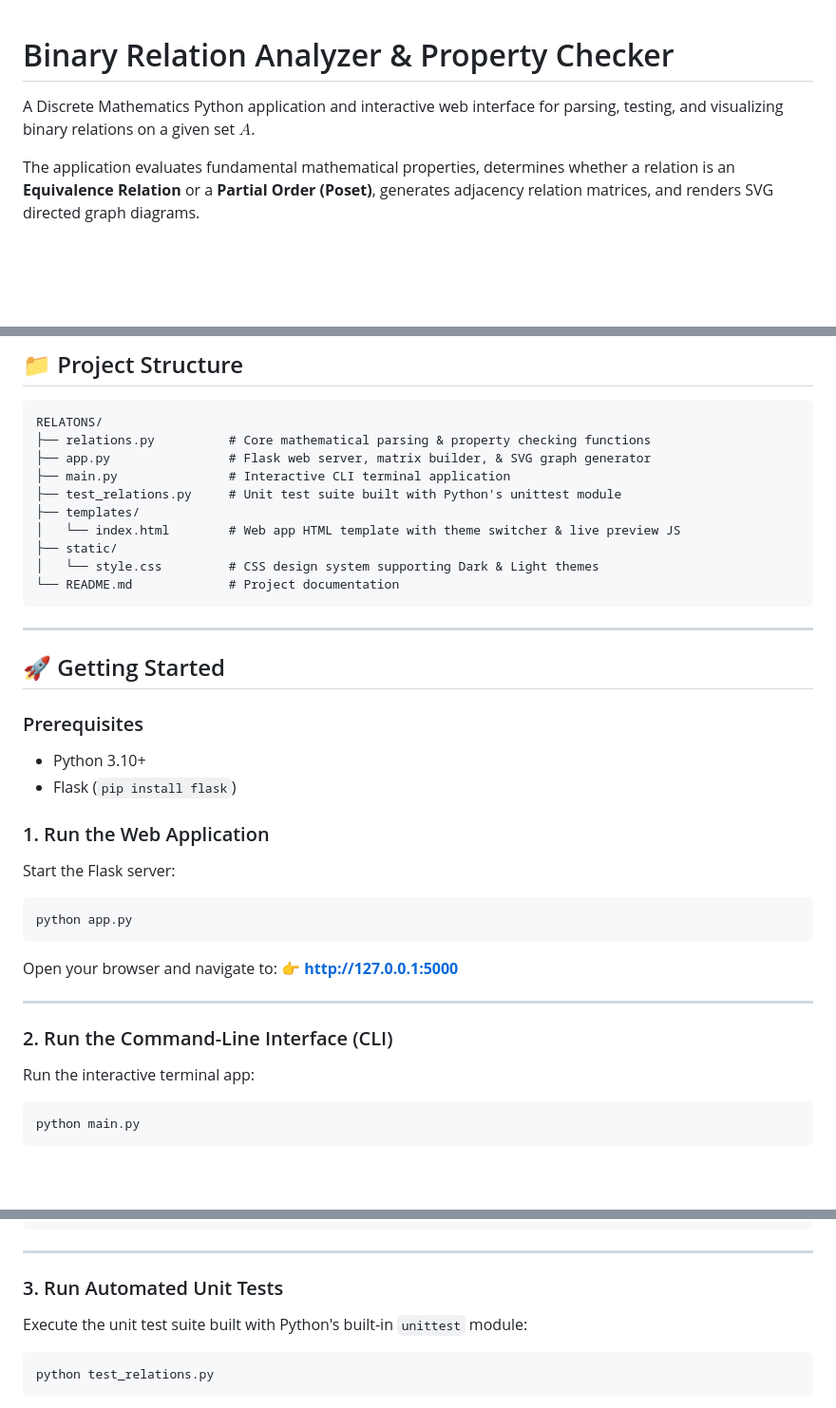
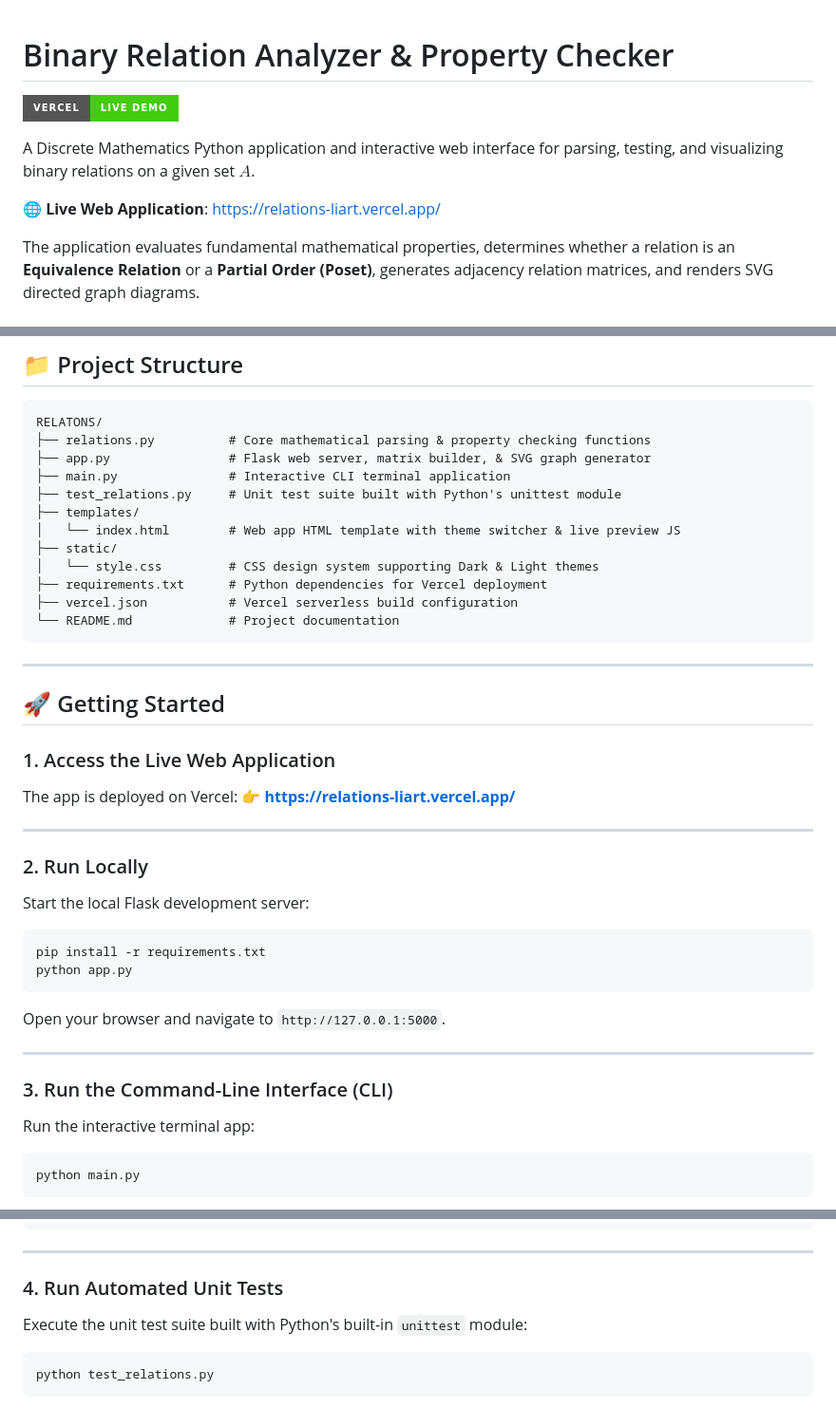
Before and after one commit to prathamshetty18/relations, a Markdown page: README.md, 3 parts joined by grey strips. Shown at 95% size. Drawn GitHub-style; badges without logos; blank space fills up the shorter version.

Commit message:
Update README.md with live Vercel deployment link and deployment shield badge

````diff
--- a/README.md
+++ b/README.md
@@ -1,6 +1,10 @@
 # Binary Relation Analyzer & Property Checker
 
+[![Live Demo](https://img.shields.io/badge/Vercel-Live%20Demo-brightgreen?style=for-the-badge&logo=vercel)](https://relations-liart.vercel.app/)
+
 A Discrete Mathematics Python application and interactive web interface for parsing, testing, and visualizing binary relations on a given set $A$.
+
+🌐 **Live Web Application**: [https://relations-liart.vercel.app/](https://relations-liart.vercel.app/)
 
 The application evaluates fundamental mathematical properties, determines whether a relation is an **Equivalence Relation** or a **Partial Order (Poset)**, generates adjacency relation matrices, and renders SVG directed graph diagrams.
 
@@ -53,6 +57,8 @@ RELATONS/
 │   └── index.html        # Web app HTML template with theme switcher & live preview JS
 ├── static/
 │   └── style.css         # CSS design system supporting Dark & Light themes
+├── requirements.txt      # Python dependencies for Vercel deployment
+├── vercel.json           # Vercel serverless build configuration
 └── README.md             # Project documentation
 ```
 
@@ -60,23 +66,25 @@ RELATONS/
 
 ## 🚀 Getting Started
 
-### Prerequisites
+### 1. Access the Live Web Application
 
-- Python 3.10+
-- Flask (`pip install flask`)
-
-### 1. Run the Web Application
-
-Start the Flask server:
-```bash
-python app.py
-```
-Open your browser and navigate to:
-👉 **[http://127.0.0.1:5000](http://127.0.0.1:5000)**
+The app is deployed on Vercel:
+👉 **[https://relations-liart.vercel.app/](https://relations-liart.vercel.app/)**
 
 ---
 
-### 2. Run the Command-Line Interface (CLI)
+### 2. Run Locally
+
+Start the local Flask development server:
+```bash
+pip install -r requirements.txt
+python app.py
+```
+Open your browser and navigate to `http://127.0.0.1:5000`.
+
+---
+
+### 3. Run the Command-Line Interface (CLI)
 
 Run the interactive terminal app:
 ```bash
@@ -101,7 +109,7 @@ ANALYSIS RESULTS:
 
 ---
 
-### 3. Run Automated Unit Tests
+### 4. Run Automated Unit Tests
 
 Execute the unit test suite built with Python's built-in `unittest` module:
 ```bash
````
Also changed, not shown: other parts of README.md (+1 -0 lines).
